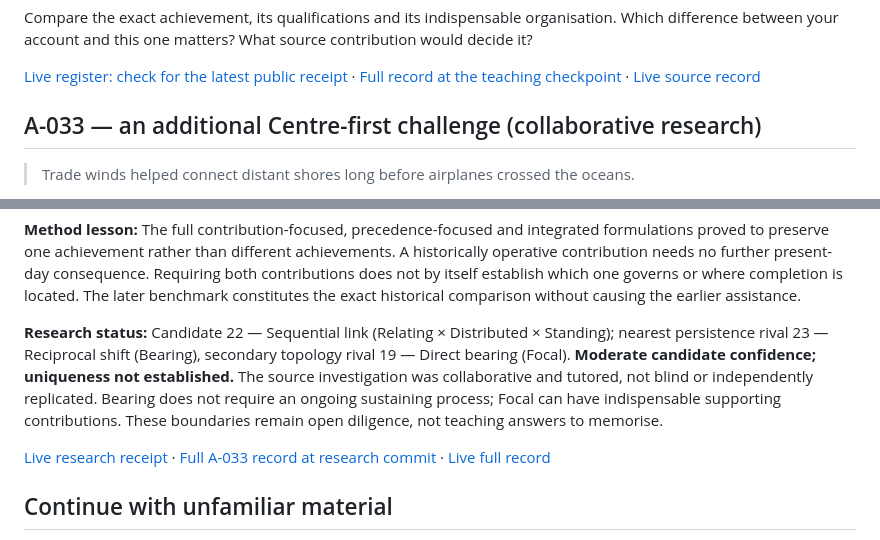
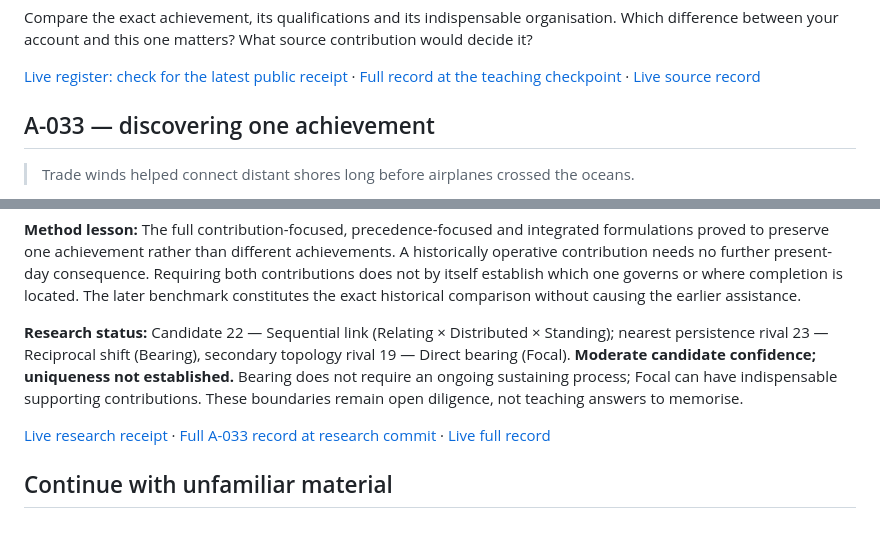
Before and after one commit to TitanicParker/how-to-do-it, a Markdown page: Continuing_Centre_Practice.md, 2 parts joined by grey strips. Rendered like a GitHub page; folded sections open.

Commit message:
Present A-033 as productive discovery rather than methodological disclaimer

```diff
--- a/Continuing_Centre_Practice.md
+++ b/Continuing_Centre_Practice.md
@@ -293,7 +293,7 @@ Compare the exact achievement, its qualifications and its indispensable organisa
 </details>
 
 
-## A-033 — an additional Centre-first challenge (collaborative research)
+## A-033 — discovering one achievement
 
 > Trade winds helped connect distant shores long before airplanes crossed the oceans.
 
@@ -308,7 +308,7 @@ Compare the exact achievement, its qualifications and its indispensable organisa
 
 **Method lesson:** The full contribution-focused, precedence-focused and integrated formulations proved to preserve one achievement rather than different achievements. A historically operative contribution needs no further present-day consequence. Requiring both contributions does not by itself establish which one governs or where completion is located. The later benchmark constitutes the exact historical comparison without causing the earlier assistance.
 
-**Research status:** Candidate 22 — Sequential link (Relating × Distributed × Standing); nearest persistence rival 23 — Reciprocal shift (Bearing), secondary topology rival 19 — Direct bearing (Focal). **Moderate candidate confidence; uniqueness not established.** The source investigation was collaborative and tutored, not blind or independently replicated. Bearing does not require an ongoing sustaining process; Focal can have indispensable supporting contributions. These boundaries remain open diligence, not teaching answers to memorise.
+**Research status:** Candidate 22 — Sequential link (Relating × Distributed × Standing); nearest persistence rival 23 — Reciprocal shift (Bearing), secondary topology rival 19 — Direct bearing (Focal). **Moderate candidate confidence; uniqueness not established.** Bearing does not require an ongoing sustaining process; Focal can have indispensable supporting contributions. These boundaries remain open diligence, not teaching answers to memorise.
 
 [Live research receipt](https://titanicparker.github.io/everything-fresh/sentence-receipts.html#A-033) · [Full A-033 record at research commit](https://github.com/TitanicParker/everything-fresh/blob/6a0a2b16a9298b46f08837dee1215fbc731f62e2/laboratory/resolutions/A-033.md) · [Live full record](https://github.com/TitanicParker/everything-fresh/blob/main/laboratory/resolutions/A-033.md)
 
```
